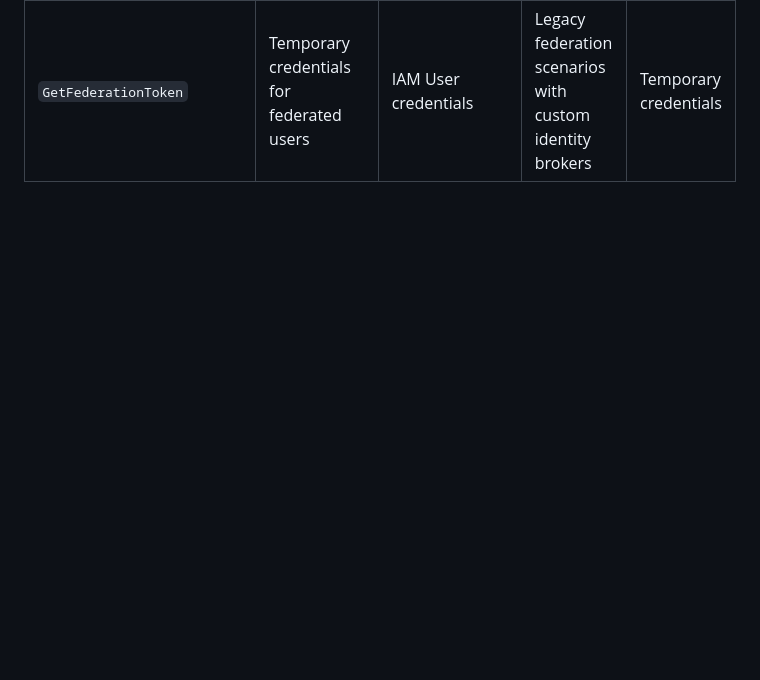
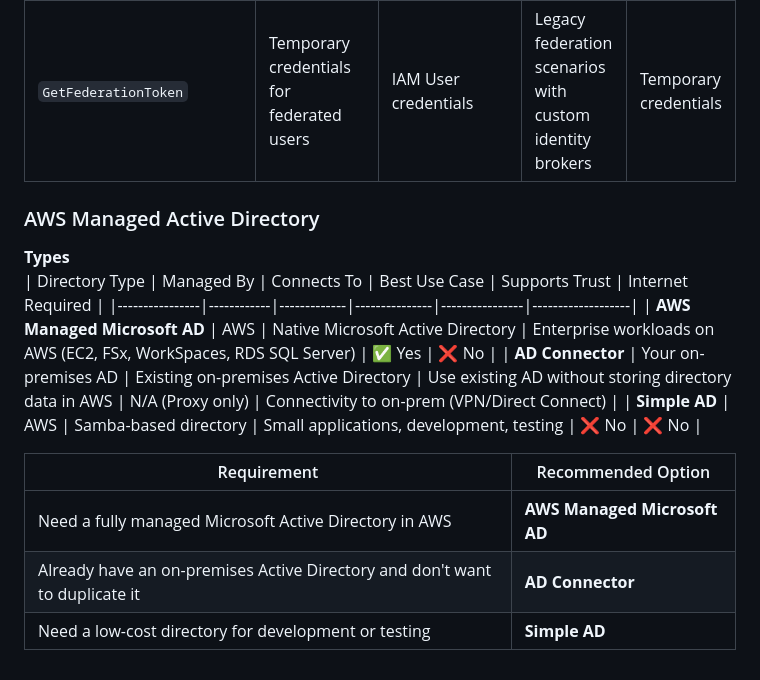
Before and after one commit to Aashishsharma/Learnings, a Markdown page: AWS/IAM.md, the part around the change. Drawn GitHub-style; blank space fills up the shorter version.

Commit message:
IAM advanced

```diff
--- a/AWS/IAM.md
+++ b/AWS/IAM.md
@@ -179,3 +179,18 @@ AWS STS is a service that provides temporary, short-lived security credentials (
 | `AssumeRoleWithWebIdentity` | Authenticate using an OIDC/JWT token | Web Identity token (Google, GitHub, Kubernetes, Cognito, etc.) | Mobile apps, EKS IRSA, GitHub Actions | Temporary credentials |
 | `AssumeRoleWithSAML` | Authenticate using a SAML assertion | SAML assertion from an Identity Provider | Enterprise SSO (ADFS, Okta, Azure AD, etc.) | Temporary credentials |
 | `GetFederationToken` | Temporary credentials for federated users | IAM User credentials | Legacy federation scenarios with custom identity brokers | Temporary credentials |
+
+### AWS Managed Active Directory
+**Types**
+| Directory Type | Managed By | Connects To | Best Use Case | Supports Trust | Internet Required |
+|----------------|------------|-------------|---------------|----------------|-------------------|
+| **AWS Managed Microsoft AD** | AWS | Native Microsoft Active Directory | Enterprise workloads on AWS (EC2, FSx, WorkSpaces, RDS SQL Server) | ✅ Yes | ❌ No |
+| **AD Connector** | Your on-premises AD | Existing on-premises Active Directory | Use existing AD without storing directory data in AWS | N/A (Proxy only) | Connectivity to on-prem (VPN/Direct Connect) |
+| **Simple AD** | AWS | Samba-based directory | Small applications, development, testing | ❌ No | ❌ No |
+
+
+| Requirement | Recommended Option |
+|------------|--------------------|
+| Need a fully managed Microsoft Active Directory in AWS | **AWS Managed Microsoft AD** |
+| Already have an on-premises Active Directory and don't want to duplicate it | **AD Connector** |
+| Need a low-cost directory for development or testing | **Simple AD** |
```
